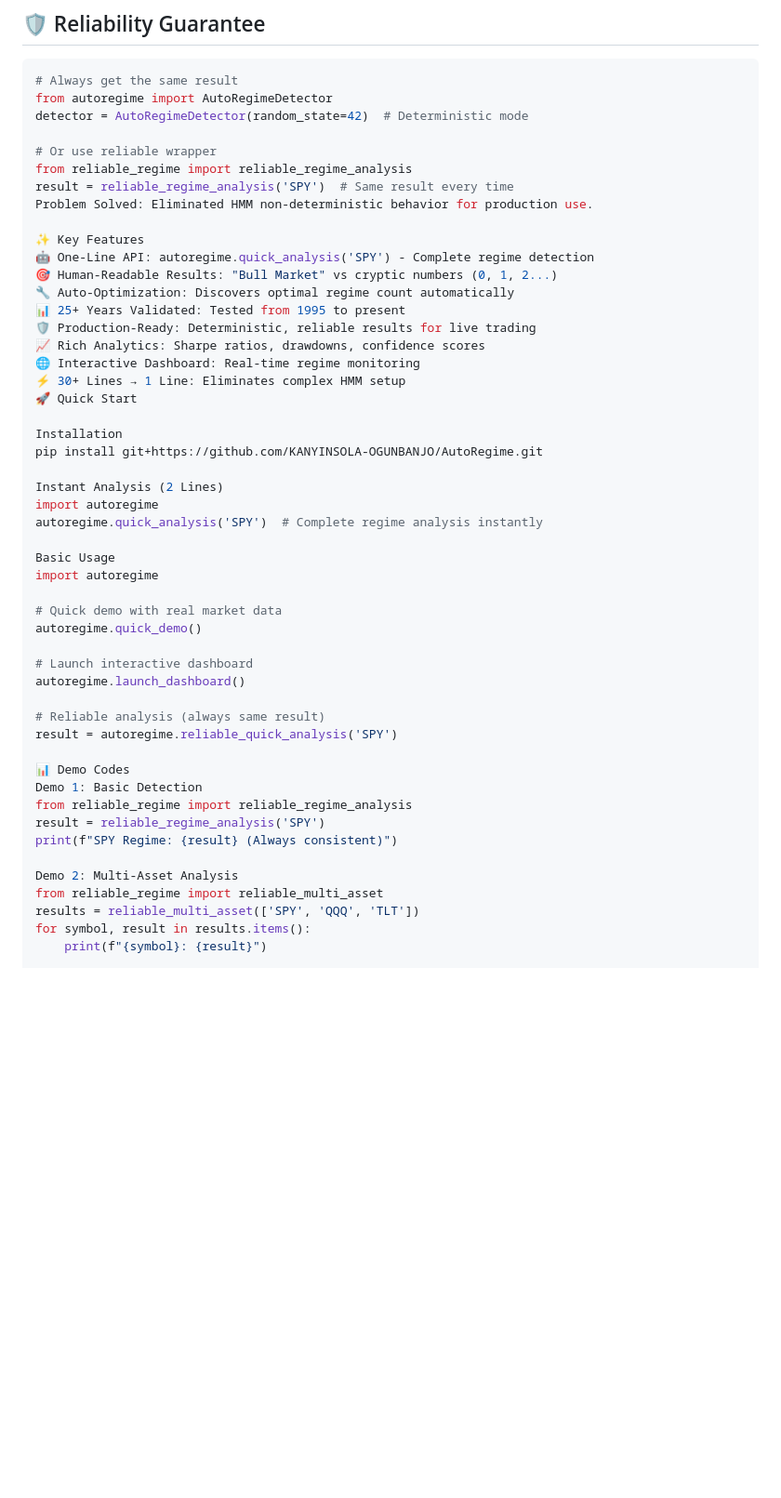
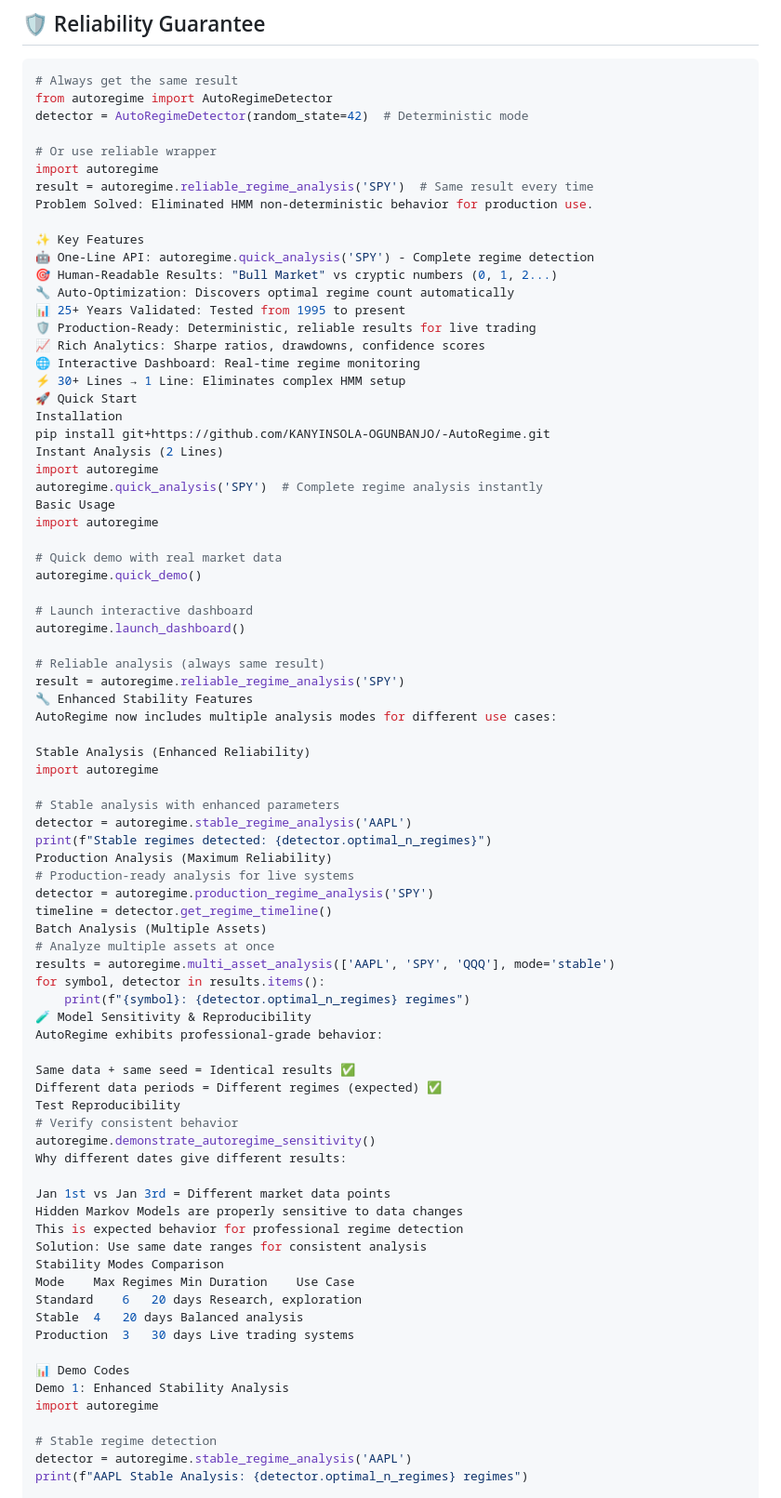
Before and after one commit to KANYINSOLA-OGUNBANJO/-AutoRegime, a Markdown page: README.md, the part around one of its changes. Shown at 93% size. Drawn GitHub-style; blank space fills up the shorter version.

```diff
--- a/README.md
+++ b/README.md
@@ -17,8 +16,8 @@ from autoregime import AutoRegimeDetector
 detector = AutoRegimeDetector(random_state=42)  # Deterministic mode
 
 # Or use reliable wrapper
-from reliable_regime import reliable_regime_analysis
-result = reliable_regime_analysis('SPY')  # Same result every time
+import autoregime
+result = autoregime.reliable_regime_analysis('SPY')  # Same result every time
 Problem Solved: Eliminated HMM non-deterministic behavior for production use.
 
 ✨ Key Features
@@ -31,14 +30,11 @@ Problem Solved: Eliminated HMM non-deterministic behavior for production use.
 🌐 Interactive Dashboard: Real-time regime monitoring
 ⚡ 30+ Lines → 1 Line: Eliminates complex HMM setup
 🚀 Quick Start
-
 Installation
-pip install git+https://github.com/KANYINSOLA-OGUNBANJO/AutoRegime.git
-
+pip install git+https://github.com/KANYINSOLA-OGUNBANJO/-AutoRegime.git
 Instant Analysis (2 Lines)
 import autoregime
 autoregime.quick_analysis('SPY')  # Complete regime analysis instantly
-
 Basic Usage
 import autoregime
 
@@ -49,17 +45,50 @@ autoregime.quick_demo()
 autoregime.launch_dashboard()
 
 # Reliable analysis (always same result)
-result = autoregime.reliable_quick_analysis('SPY')
+result = autoregime.reliable_regime_analysis('SPY')
+🔧 Enhanced Stability Features
+AutoRegime now includes multiple analysis modes for different use cases:
+
+Stable Analysis (Enhanced Reliability)
+import autoregime
+
+# Stable analysis with enhanced parameters
+detector = autoregime.stable_regime_analysis('AAPL')
+print(f"Stable regimes detected: {detector.optimal_n_regimes}")
+Production Analysis (Maximum Reliability)
+# Production-ready analysis for live systems
+detector = autoregime.production_regime_analysis('SPY')
+timeline = detector.get_regime_timeline()
+Batch Analysis (Multiple Assets)
+# Analyze multiple assets at once
+results = autoregime.multi_asset_analysis(['AAPL', 'SPY', 'QQQ'], mode='stable')
+for symbol, detector in results.items():
+    print(f"{symbol}: {detector.optimal_n_regimes} regimes")
+🧪 Model Sensitivity & Reproducibility
+AutoRegime exhibits professional-grade behavior:
+
+Same data + same seed = Identical results ✅
+Different data periods = Different regimes (expected) ✅
+Test Reproducibility
+# Verify consistent behavior
+autoregime.demonstrate_autoregime_sensitivity()
+Why different dates give different results:
+
+Jan 1st vs Jan 3rd = Different market data points
+Hidden Markov Models are properly sensitive to data changes
+This is expected behavior for professional regime detection
+Solution: Use same date ranges for consistent analysis
+Stability Modes Comparison
+Mode	Max Regimes	Min Duration	Use Case
+Standard	6	20 days	Research, exploration
+Stable	4	20 days	Balanced analysis
+Production	3	30 days	Live trading systems
 
 📊 Demo Codes
-Demo 1: Basic Detection
-from reliable_regime import reliable_regime_analysis
-result = reliable_regime_analysis('SPY')
-print(f"SPY Regime: {result} (Always consistent)")
+Demo 1: Enhanced Stability Analysis
+import autoregime
 
-Demo 2: Multi-Asset Analysis
-from reliable_regime import reliable_multi_asset
-results = reliable_multi_asset(['SPY', 'QQQ', 'TLT'])
-for symbol, result in results.items():
-    print(f"{symbol}: {result}")
+# Stable regime detection
+detector = autoregime.stable_regime_analysis('AAPL')
+print(f"AAPL Stable Analysis: {detector.optimal_n_regimes} regimes")
 
```
Also changed, not shown: other parts of README.md (+58 -12 lines).
